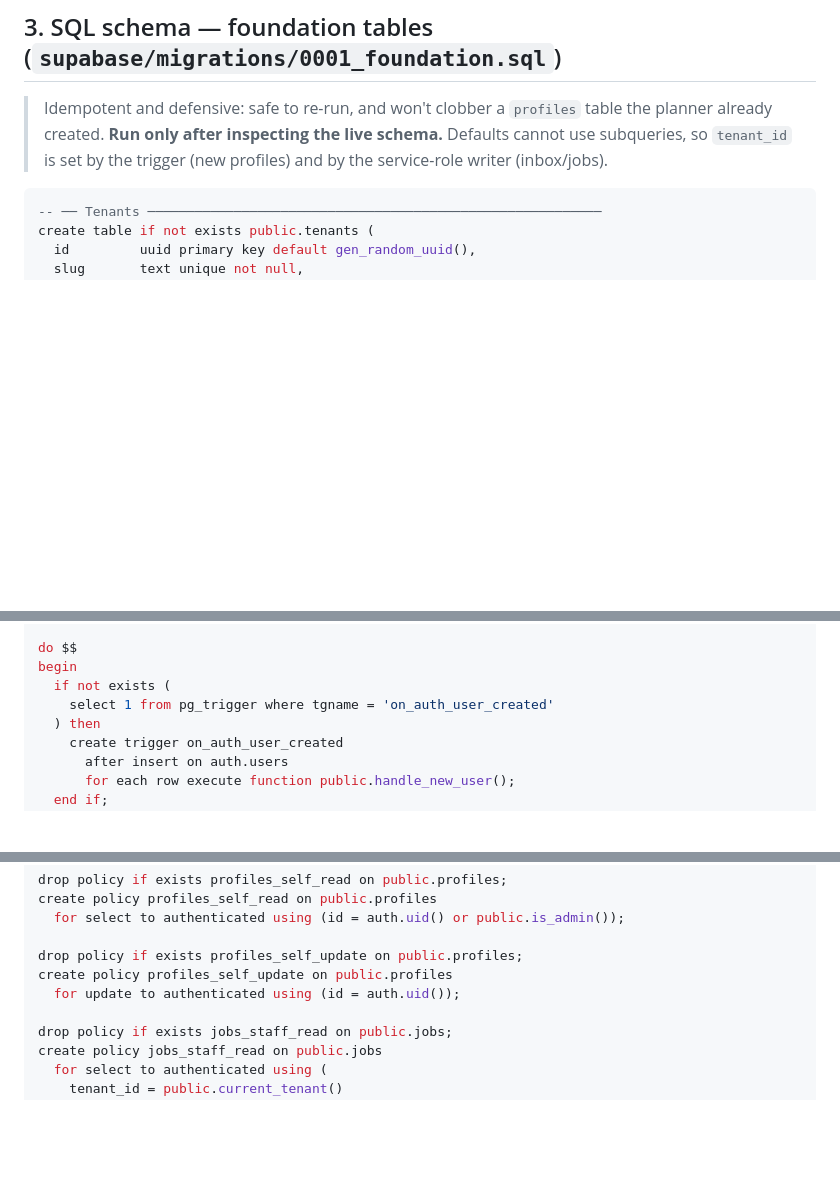
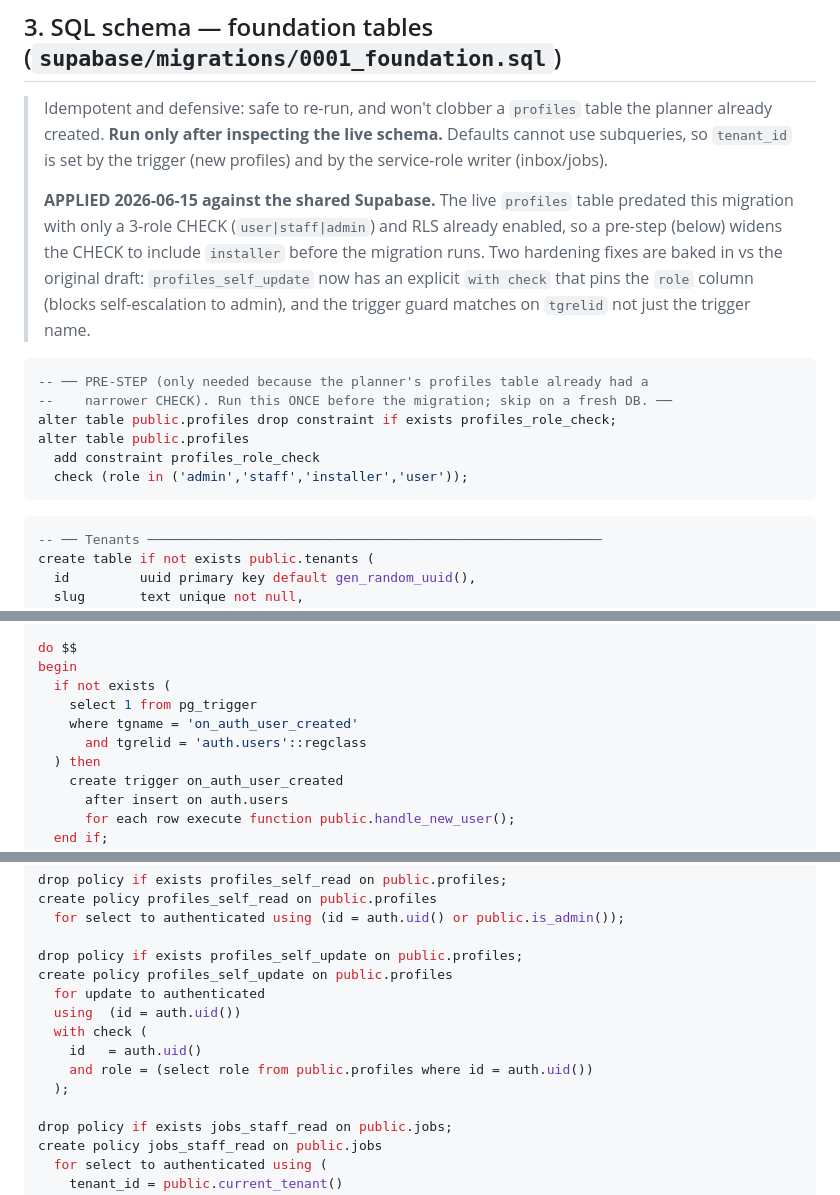
Before and after one commit to brandonlee-ct/kitchen-planner-v3, a Markdown page: P2-MONOREPO-BRIEF.md, 3 parts joined by grey strips. Rendered like a GitHub page; blank space fills up the shorter version.

Commit message:
Docs: record P2 profiles migration applied to shared Supabase
Note the live profiles table predated the migration (3-role CHECK, RLS on),
add a pre-step to widen the role CHECK to include installer, and document
two hardening fixes: self-update with-check pins role (blocks self-escalation)
and the trigger guard matches on tgrelid.

Co-authored-by: Cursor <cursoragent@cursor.com>

````diff
--- a/P2-MONOREPO-BRIEF.md
+++ b/P2-MONOREPO-BRIEF.md
@@ -93,6 +93,22 @@ bbk-monorepo/
 > Idempotent and defensive: safe to re-run, and won't clobber a `profiles` table the planner
 > already created. **Run only after inspecting the live schema.** Defaults cannot use subqueries,
 > so `tenant_id` is set by the trigger (new profiles) and by the service-role writer (inbox/jobs).
+>
+> **APPLIED 2026-06-15 against the shared Supabase.** The live `profiles` table predated this
+> migration with only a 3-role CHECK (`user|staff|admin`) and RLS already enabled, so a
+> pre-step (below) widens the CHECK to include `installer` before the migration runs. Two
+> hardening fixes are baked in vs the original draft: `profiles_self_update` now has an explicit
+> `with check` that pins the `role` column (blocks self-escalation to admin), and the trigger
+> guard matches on `tgrelid` not just the trigger name.
+
+```sql
+-- ── PRE-STEP (only needed because the planner's profiles table already had a
+--    narrower CHECK). Run this ONCE before the migration; skip on a fresh DB. ──
+alter table public.profiles drop constraint if exists profiles_role_check;
+alter table public.profiles
+  add constraint profiles_role_check
+  check (role in ('admin','staff','installer','user'));
+```
 
 ```sql
 -- ── Tenants ──────────────────────────────────────────────────────────
@@ -158,7 +174,9 @@ $$;
 do $$
 begin
   if not exists (
-    select 1 from pg_trigger where tgname = 'on_auth_user_created'
+    select 1 from pg_trigger
+    where tgname = 'on_auth_user_created'
+      and tgrelid = 'auth.users'::regclass
   ) then
     create trigger on_auth_user_created
       after insert on auth.users
@@ -206,7 +224,12 @@ create policy profiles_self_read on public.profiles
 
 drop policy if exists profiles_self_update on public.profiles;
 create policy profiles_self_update on public.profiles
-  for update to authenticated using (id = auth.uid());
+  for update to authenticated
+  using  (id = auth.uid())
+  with check (
+    id   = auth.uid()
+    and role = (select role from public.profiles where id = auth.uid())
+  );
 
 drop policy if exists jobs_staff_read on public.jobs;
 create policy jobs_staff_read on public.jobs
````
